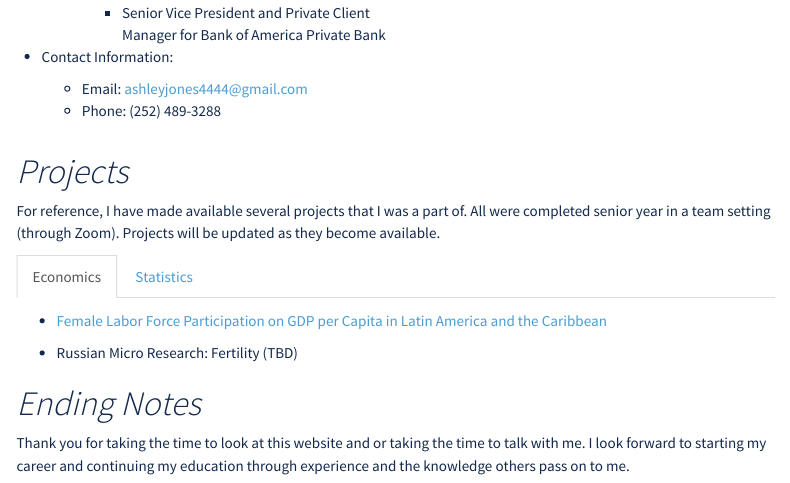
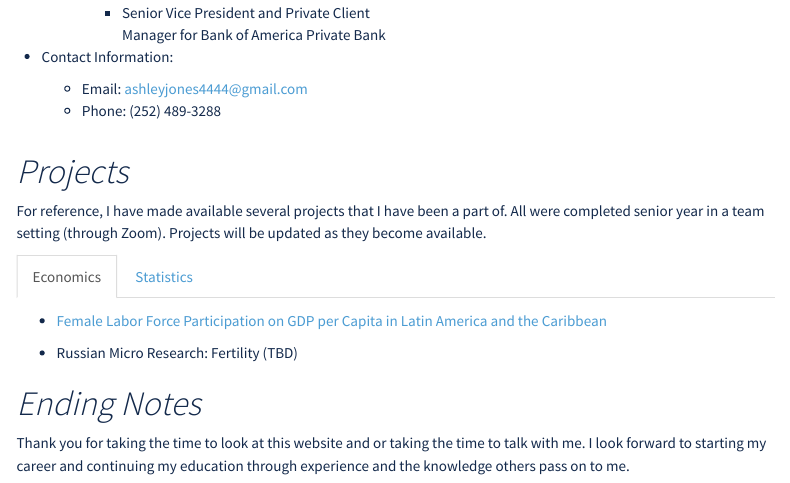
Before and after one commit to ashleyjones252/mywebsite, an R Markdown document (index.Rmd): the page in a window 1100 px wide, from 540 px down. Rendered offline with R 4.5, knitr and Pandoc, with nearby package versions; a font, style sheet, LaTeX package, included part or bibliography that could not be used is replaced or left out; menus at the side of the page are left out.

Commit message:
rewording

```diff
--- a/index.Rmd
+++ b/index.Rmd
@@ -104,7 +104,7 @@ In terms of my interests, I am looking to pursue a career in the business field.
 
 # *Projects* {.tabset}
 
-For reference, I have made available several projects that I was a part of. All were completed senior year in a team setting (through Zoom). Projects will be updated as they become available.
+For reference, I have made available several projects that I have been a part of. All were completed senior year in a team setting (through Zoom). Projects will be updated as they become available.
 
 ## Economics
 
```
Also changed, not shown: index.html.
